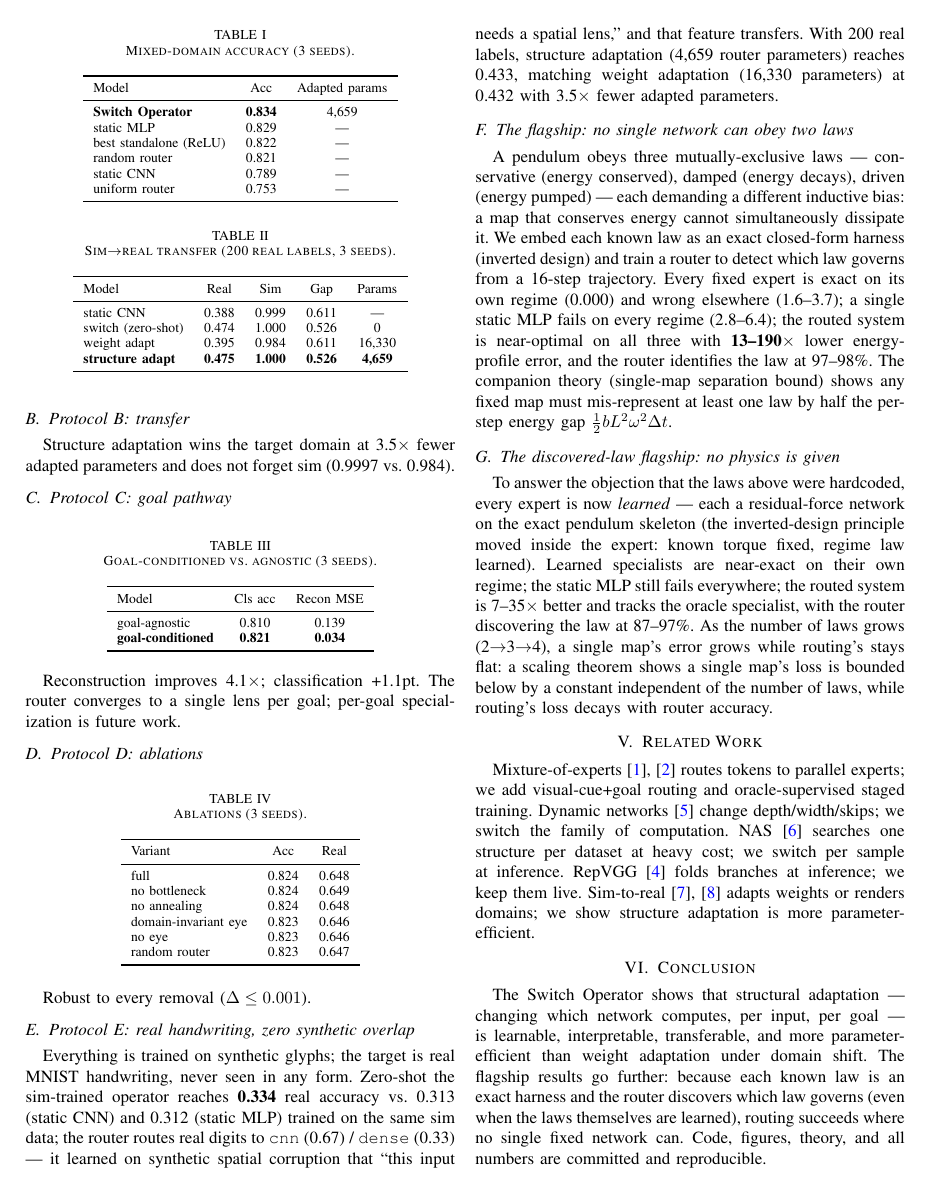
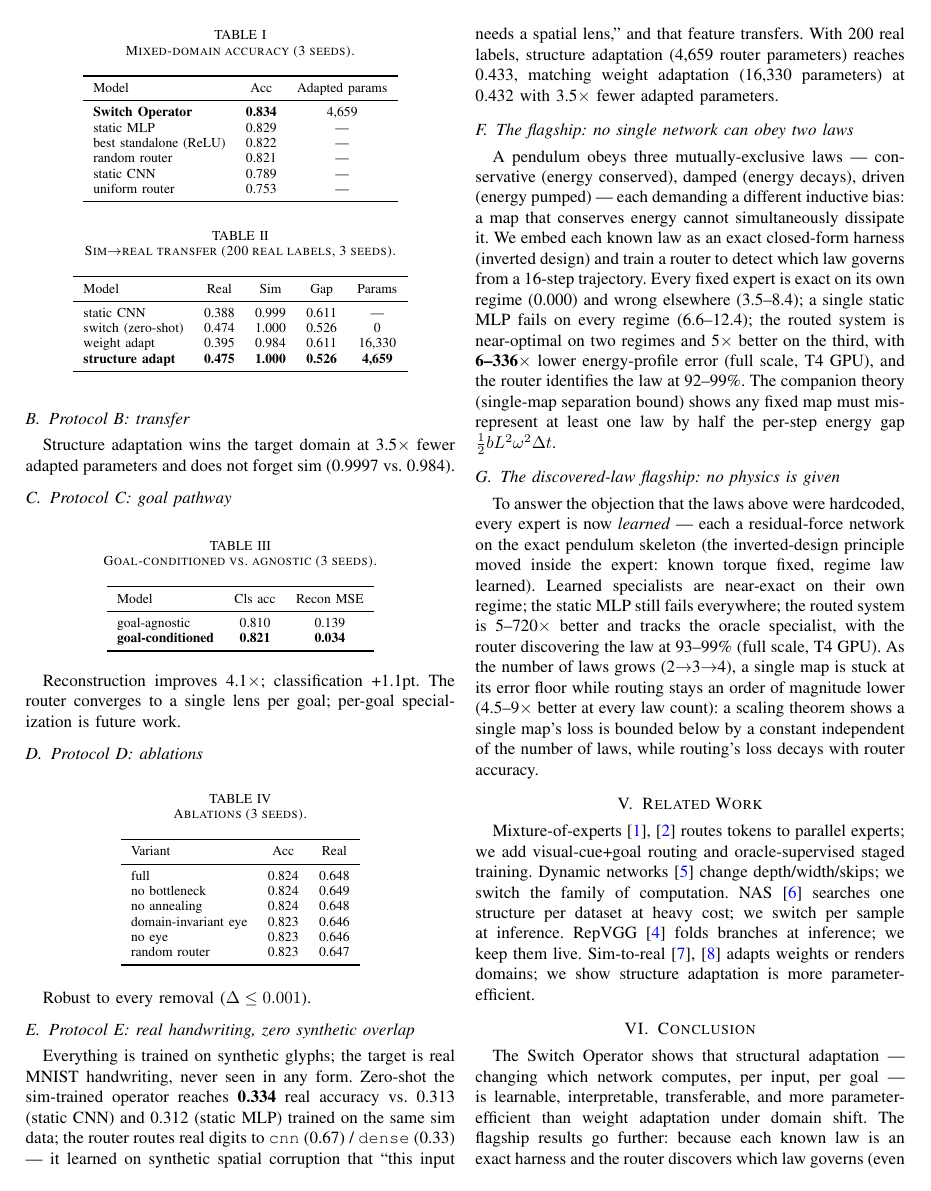
Before and after one commit to sehajr-singhs/dirty-man, a LaTeX paper (docs/papers/ieee_paper.tex): page 2 of 3. Compiled offline with pdfLaTeX.

Commit message:
Update IEEE paper with GPU flagship numbers (5-720x discovered-law, 336x energy)

```diff
--- a/docs/papers/ieee_paper.tex
+++ b/docs/papers/ieee_paper.tex
@@ -139,10 +139,10 @@ Robust to every removal ($\Delta \le 0.001$).
 Everything is trained on synthetic glyphs; the target is real MNIST handwriting, never seen in any form. Zero-shot the sim-trained operator reaches \textbf{0.334} real accuracy vs.~0.313 (static CNN) and 0.312 (static MLP) trained on the same sim data; the router routes real digits to \texttt{cnn} (0.67) / \texttt{dense} (0.33) --- it learned on synthetic spatial corruption that ``this input needs a spatial lens,'' and that feature transfers. With 200 real labels, structure adaptation (4{,}659 router parameters) reaches 0.433, matching weight adaptation (16{,}330 parameters) at 0.432 with 3.5$\times$ fewer adapted parameters.
 
 \subsection{The flagship: no single network can obey two laws}\label{sec:flagship}
-A pendulum obeys three mutually-exclusive laws --- conservative (energy conserved), damped (energy decays), driven (energy pumped) --- each demanding a different inductive bias: a map that conserves energy cannot simultaneously dissipate it. We embed each known law as an exact closed-form harness (inverted design) and train a router to detect which law governs from a 16-step trajectory. Every fixed expert is exact on its own regime (0.000) and wrong elsewhere (1.6--3.7); a single static MLP fails on every regime (2.8--6.4); the routed system is near-optimal on all three with \textbf{13--190$\times$} lower energy-profile error, and the router identifies the law at 97--98\%. The companion theory (single-map separation bound) shows any fixed map must mis-represent at least one law by half the per-step energy gap $\tfrac12 bL^2\omega^2\Delta t$.
+A pendulum obeys three mutually-exclusive laws --- conservative (energy conserved), damped (energy decays), driven (energy pumped) --- each demanding a different inductive bias: a map that conserves energy cannot simultaneously dissipate it. We embed each known law as an exact closed-form harness (inverted design) and train a router to detect which law governs from a 16-step trajectory. Every fixed expert is exact on its own regime (0.000) and wrong elsewhere (3.5--8.4); a single static MLP fails on every regime (6.6--12.4); the routed system is near-optimal on two regimes and 5$\times$ better on the third, with \textbf{6--336$\times$} lower energy-profile error (full scale, T4 GPU), and the router identifies the law at 92--99\%. The companion theory (single-map separation bound) shows any fixed map must mis-represent at least one law by half the per-step energy gap $\tfrac12 bL^2\omega^2\Delta t$.
 
 \subsection{The discovered-law flagship: no physics is given}\label{sec:discovered}
-To answer the objection that the laws above were hardcoded, every expert is now \emph{learned} --- each a residual-force network on the exact pendulum skeleton (the inverted-design principle moved inside the expert: known torque fixed, regime law learned). Learned specialists are near-exact on their own regime; the static MLP still fails everywhere; the routed system is 7--35$\times$ better and tracks the oracle specialist, with the router discovering the law at 87--97\%. As the number of laws grows (2$\rightarrow$3$\rightarrow$4), a single map's error grows while routing's stays flat: a scaling theorem shows a single map's loss is bounded below by a constant independent of the number of laws, while routing's loss decays with router accuracy.
+To answer the objection that the laws above were hardcoded, every expert is now \emph{learned} --- each a residual-force network on the exact pendulum skeleton (the inverted-design principle moved inside the expert: known torque fixed, regime law learned). Learned specialists are near-exact on their own regime; the static MLP still fails everywhere; the routed system is 5--720$\times$ better and tracks the oracle specialist, with the router discovering the law at 93--99\% (full scale, T4 GPU). As the number of laws grows (2$\rightarrow$3$\rightarrow$4), a single map is stuck at its error floor while routing stays an order of magnitude lower (4.5--9$\times$ better at every law count): a scaling theorem shows a single map's loss is bounded below by a constant independent of the number of laws, while routing's loss decays with router accuracy.
 
 \section{Related Work}
 Mixture-of-experts \cite{switchtransformer,condcomp} routes tokens to parallel experts; we add visual-cue+goal routing and oracle-supervised staged training. Dynamic networks \cite{dynamicnn} change depth/width/skips; we switch the family of computation. NAS \cite{nas} searches one structure per dataset at heavy cost; we switch per sample at inference. RepVGG \cite{repvgg} folds branches at inference; we keep them live. Sim-to-real \cite{domainrand,sim2real} adapts weights or renders domains; we show structure adaptation is more parameter-efficient.
```
Also changed, not shown: docs/papers/ieee_paper.pdf.
